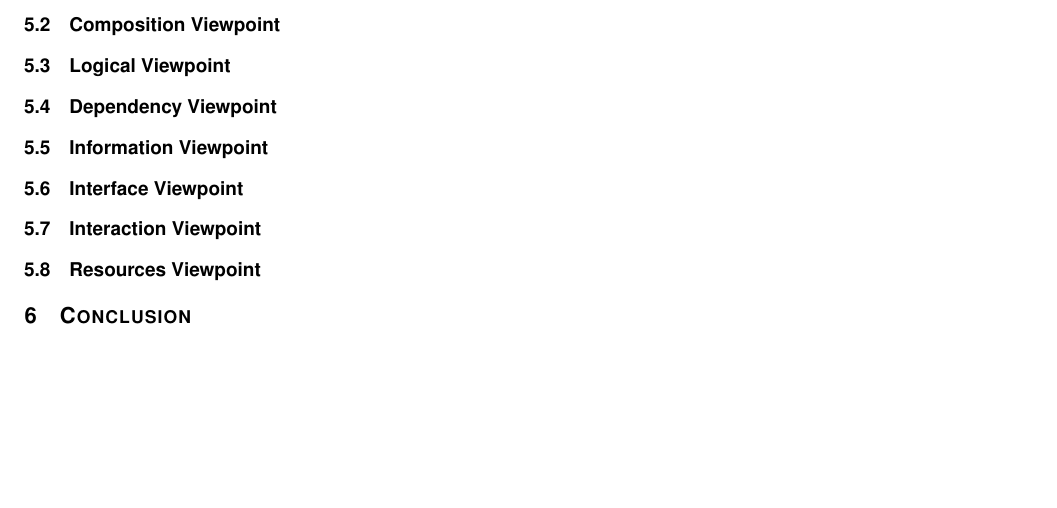
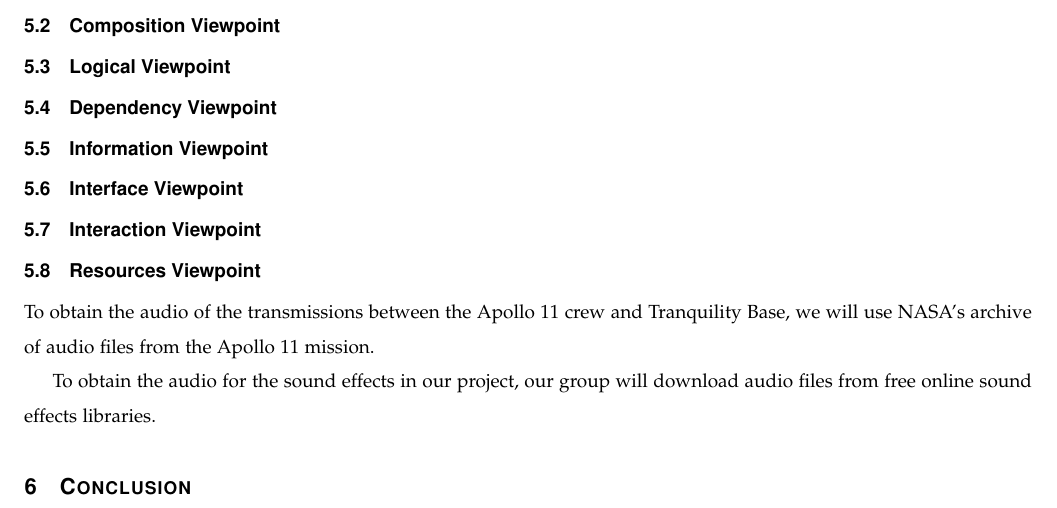
Before and after one commit to sandys5/Project-49, a LaTeX paper (Design Doc/group49_design_document.tex): part of page 3 of 3 before the commit and part of page 4 of 4 after it, cut so that both start at the same text, the shorter picture padded with empty space. Compiled offline with pdfLaTeX.

Commit message:
Update group49_design_document.tex

```diff
--- a/Design Doc/group49_design_document.tex
+++ b/Design Doc/group49_design_document.tex
@@ -140,6 +140,9 @@
     % What's the mouse/keyboard going to do?
 
     \subsection{Resources Viewpoint}
+    To obtain the audio of the transmissions between the Apollo 11 crew and Tranquility Base, we will use NASA's archive of audio files from the Apollo 11 mission.
+
+    To obtain the audio for the sound effects in our project, our group will download audio files from free online sound effects libraries.
     % where are we getting 3-D objects, audio files, etc.
 
 
```
Also changed, not shown: Design Doc/group49_design_document.tex (2 more changed lines).
